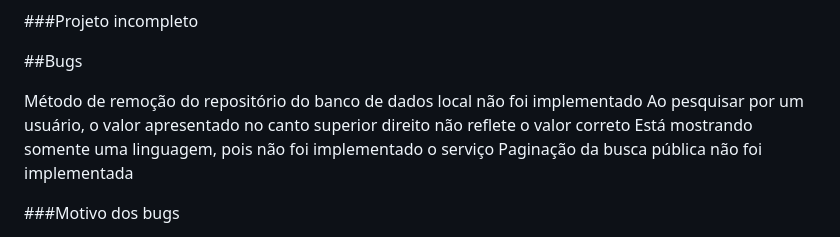
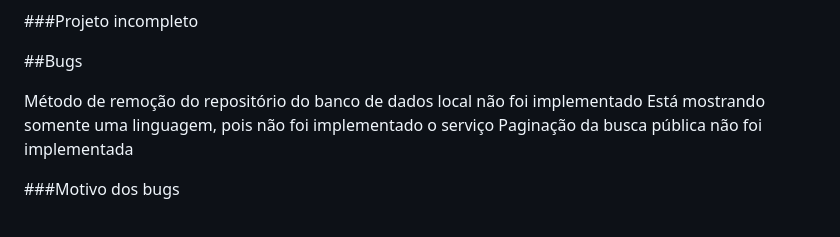
Before and after one commit to carlosfeliciojr/a3data-challenge, a Markdown page: README.md, the part around the change. GitHub-like rendering.

Commit message:
:memo: Solved bug with favorite repositories counter

```diff
--- a/README.md
+++ b/README.md
@@ -3,7 +3,6 @@
 ##Bugs
 
 Método de remoção do repositório do banco de dados local não foi implementado
-Ao pesquisar por um usuário, o valor apresentado no canto superior direito não reflete o valor correto
 Está mostrando somente uma linguagem, pois não foi implementado o serviço
 Paginação da busca pública não foi implementada
 
```
